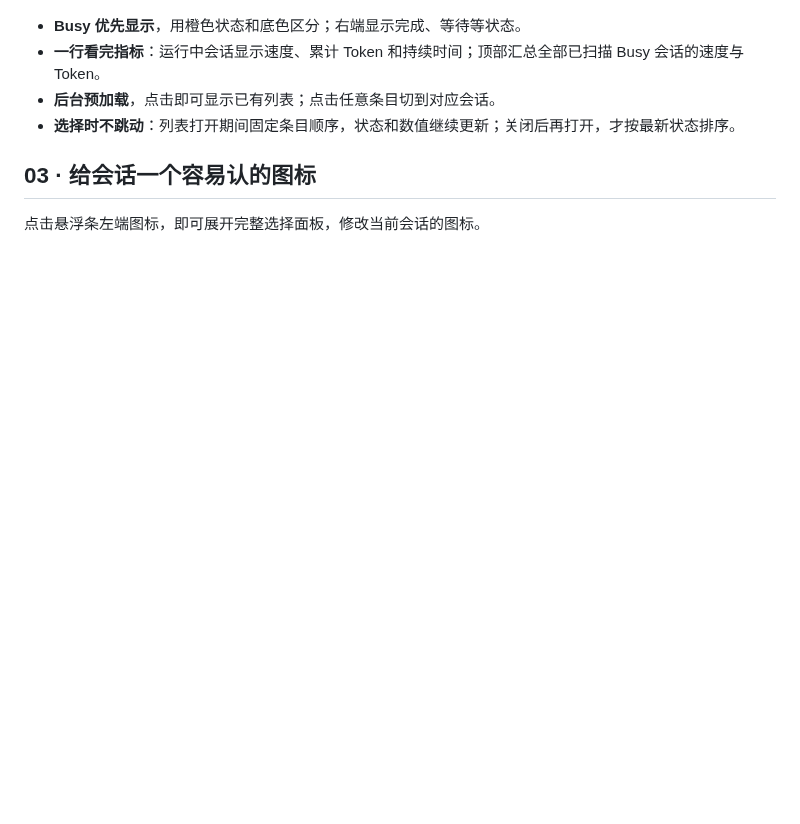
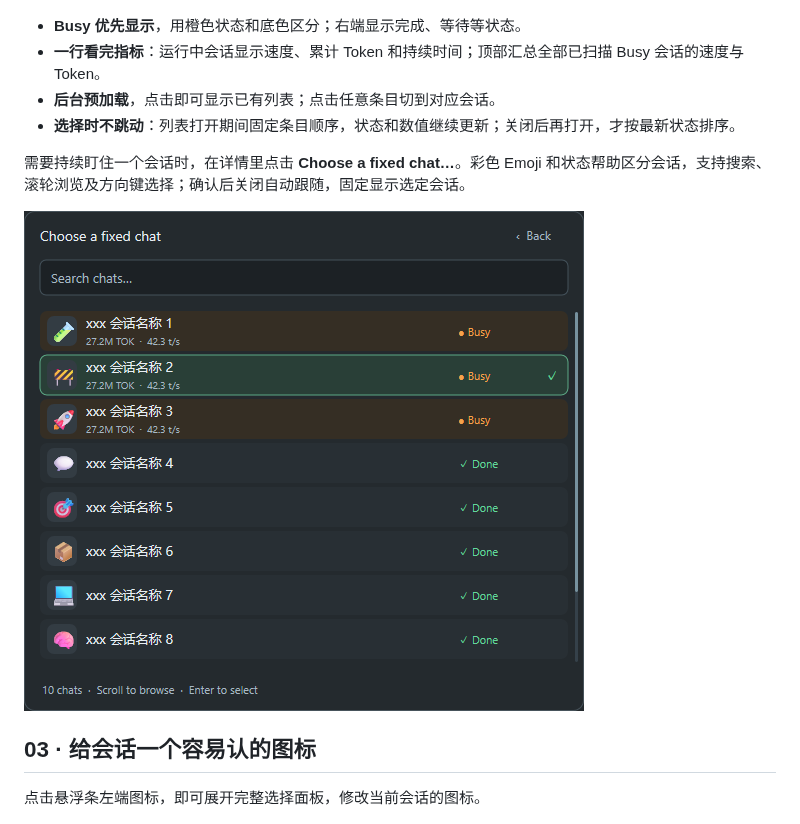
Before and after one commit to frankfoxy/codex-session-bar, a Markdown page: README.md, the part around the change. Rendered like a GitHub page; pictures changed too: preview-fixed-chats.png (added); blank space fills up the shorter version.

Commit message:
feat: add a searchable fixed-chat picker with color emoji

```diff
--- a/README.md
+++ b/README.md
@@ -31,6 +31,10 @@
 - **一行看完指标**：运行中会话显示速度、累计 Token 和持续时间；顶部汇总全部已扫描 Busy 会话的速度与 Token。
 - **后台预加载**，点击即可显示已有列表；点击任意条目切到对应会话。
 - **选择时不跳动**：列表打开期间固定条目顺序，状态和数值继续更新；关闭后再打开，才按最新状态排序。
+
+需要持续盯住一个会话时，在详情里点击 **Choose a fixed chat…**。彩色 Emoji 和状态帮助区分会话，支持搜索、滚轮浏览及方向键选择；确认后关闭自动跟随，固定显示选定会话。
+
+![深色固定会话选择面板，带彩色 Emoji、Busy 状态和选中标记](preview-fixed-chats.png)
 
 ## 03 · 给会话一个容易认的图标
 
```
Also changed, not shown: 3 other files.
